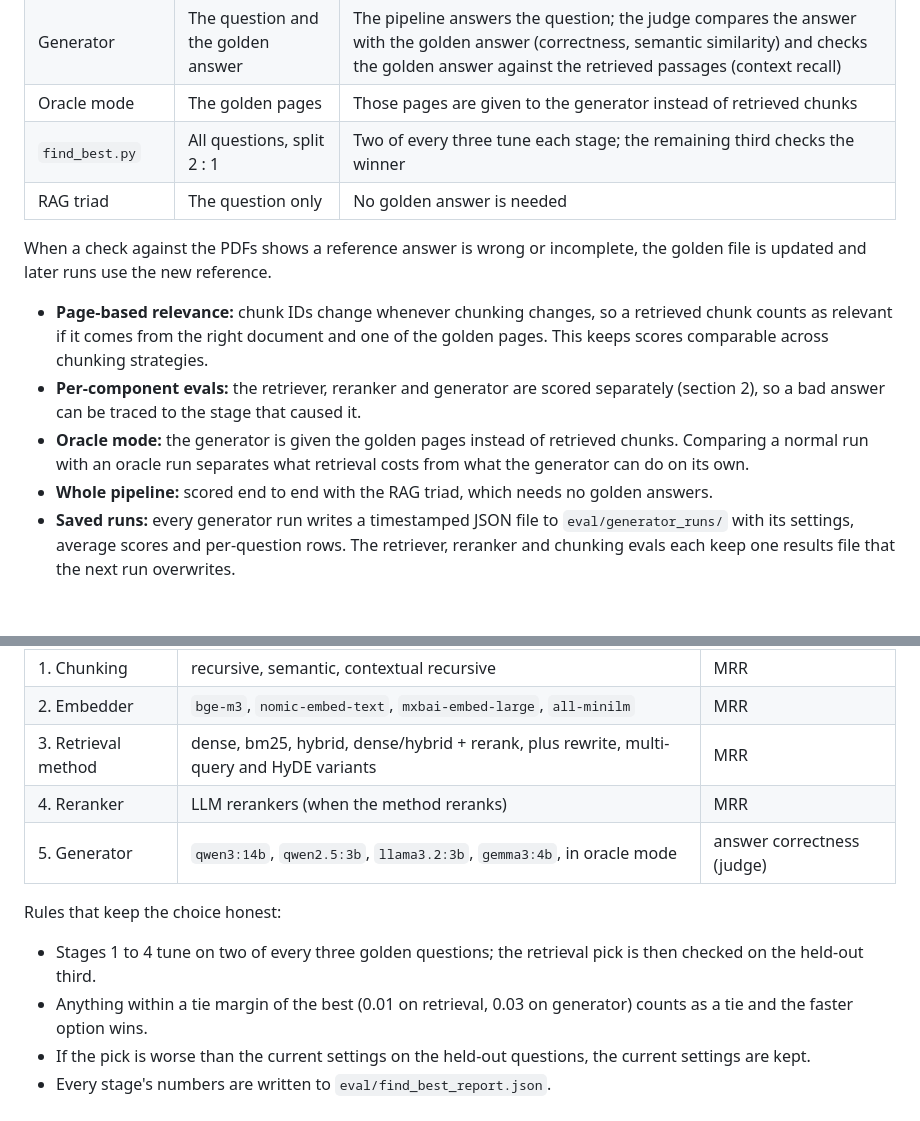
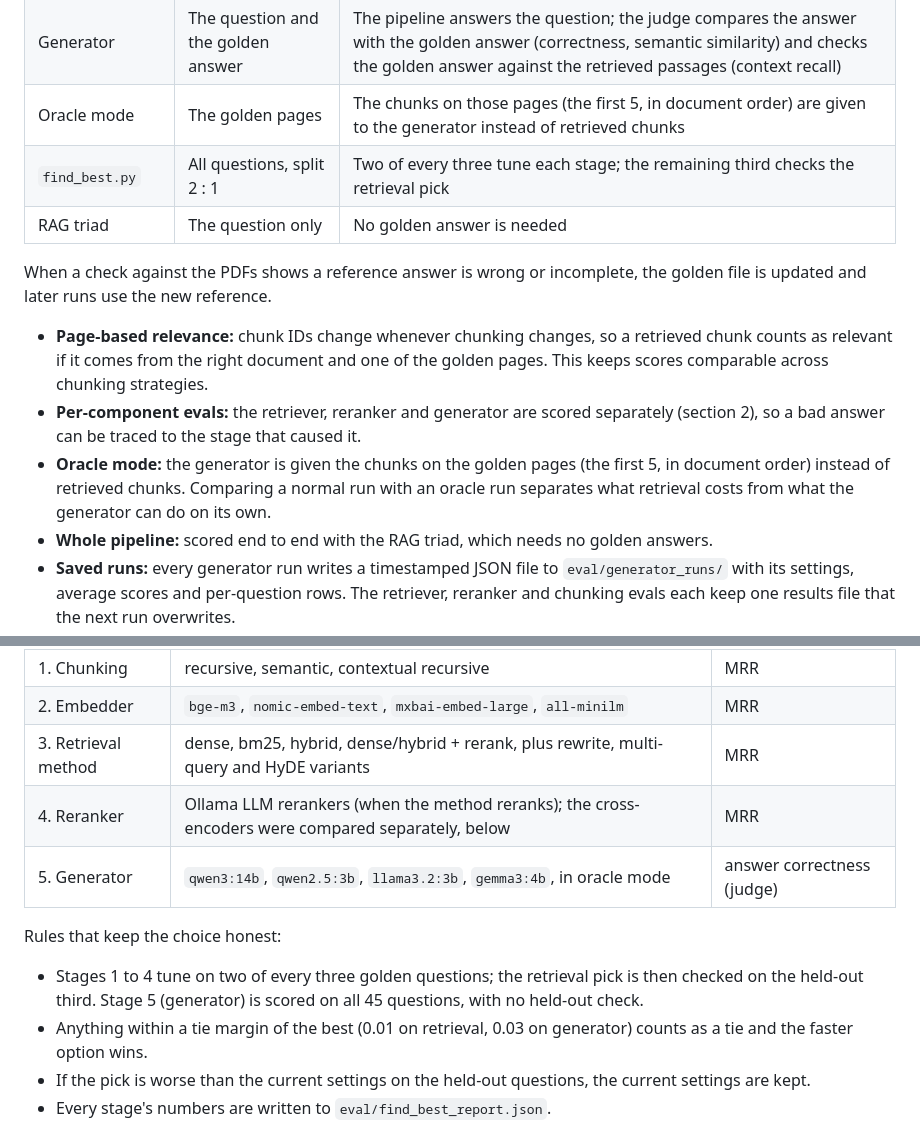
Before and after one commit to janarddansarkar/RAGFORGE, a Markdown page: docs/RAG_EVALUATION.md, 2 parts joined by grey strips. Drawn GitHub-style; blank space fills up the shorter version.

Commit message:
RAG_EVALUATION.md: oracle mode uses the first 5 chunks on the golden pages; held-out check covers only the retrieval pick; reranker stage compares LLM rerankers
Co-Authored-By: Claude Sonnet 5.5 <noreply@anthropic.com>

```diff
--- a/docs/RAG_EVALUATION.md
+++ b/docs/RAG_EVALUATION.md
@@ -24,14 +24,14 @@ How each eval uses it:
 | --- | --- | --- |
 | Retriever and reranker | The question and the golden pages | The question is run through the retriever; Recall, Precision, HitRate and MRR compare the ranked chunks' pages with the golden pages |
 | Generator | The question and the golden answer | The pipeline answers the question; the judge compares the answer with the golden answer (correctness, semantic similarity) and checks the golden answer against the retrieved passages (context recall) |
-| Oracle mode | The golden pages | Those pages are given to the generator instead of retrieved chunks |
-| `find_best.py` | All questions, split 2 : 1 | Two of every three tune each stage; the remaining third checks the winner |
+| Oracle mode | The golden pages | The chunks on those pages (the first 5, in document order) are given to the generator instead of retrieved chunks |
+| `find_best.py` | All questions, split 2 : 1 | Two of every three tune each stage; the remaining third checks the retrieval pick |
 | RAG triad | The question only | No golden answer is needed |
 
 When a check against the PDFs shows a reference answer is wrong or incomplete, the golden file is updated and later runs use the new reference.
 - **Page-based relevance:** chunk IDs change whenever chunking changes, so a retrieved chunk counts as relevant if it comes from the right document and one of the golden pages. This keeps scores comparable across chunking strategies.
 - **Per-component evals:** the retriever, reranker and generator are scored separately (section 2), so a bad answer can be traced to the stage that caused it.
-- **Oracle mode:** the generator is given the golden pages instead of retrieved chunks. Comparing a normal run with an oracle run separates what retrieval costs from what the generator can do on its own.
+- **Oracle mode:** the generator is given the chunks on the golden pages (the first 5, in document order) instead of retrieved chunks. Comparing a normal run with an oracle run separates what retrieval costs from what the generator can do on its own.
 - **Whole pipeline:** scored end to end with the RAG triad, which needs no golden answers.
 - **Saved runs:** every generator run writes a timestamped JSON file to `eval/generator_runs/` with its settings, average scores and per-question rows. The retriever, reranker and chunking evals each keep one results file that the next run overwrites.
 
@@ -126,12 +126,12 @@ Prompt rewrite and model change (`gemma3:4b` to `qwen3:14b`), same judge: answer
 | 1. Chunking | recursive, semantic, contextual recursive | MRR |
 | 2. Embedder | `bge-m3`, `nomic-embed-text`, `mxbai-embed-large`, `all-minilm` | MRR |
 | 3. Retrieval method | dense, bm25, hybrid, dense/hybrid + rerank, plus rewrite, multi-query and HyDE variants | MRR |
-| 4. Reranker | LLM rerankers (when the method reranks) | MRR |
+| 4. Reranker | Ollama LLM rerankers (when the method reranks); the cross-encoders were compared separately, below | MRR |
 | 5. Generator | `qwen3:14b`, `qwen2.5:3b`, `llama3.2:3b`, `gemma3:4b`, in oracle mode | answer correctness (judge) |
 
 Rules that keep the choice honest:
 
-- Stages 1 to 4 tune on two of every three golden questions; the retrieval pick is then checked on the held-out third.
+- Stages 1 to 4 tune on two of every three golden questions; the retrieval pick is then checked on the held-out third. Stage 5 (generator) is scored on all 45 questions, with no held-out check.
 - Anything within a tie margin of the best (0.01 on retrieval, 0.03 on generator) counts as a tie and the faster option wins.
 - If the pick is worse than the current settings on the held-out questions, the current settings are kept.
 - Every stage's numbers are written to `eval/find_best_report.json`.
```
